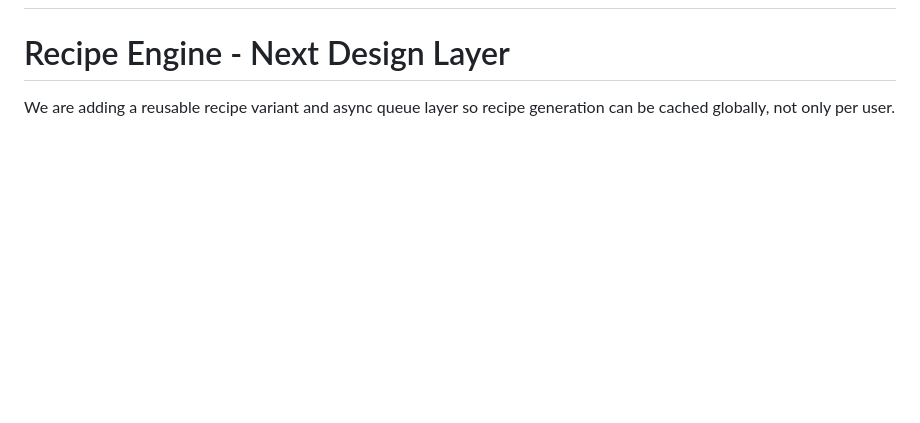
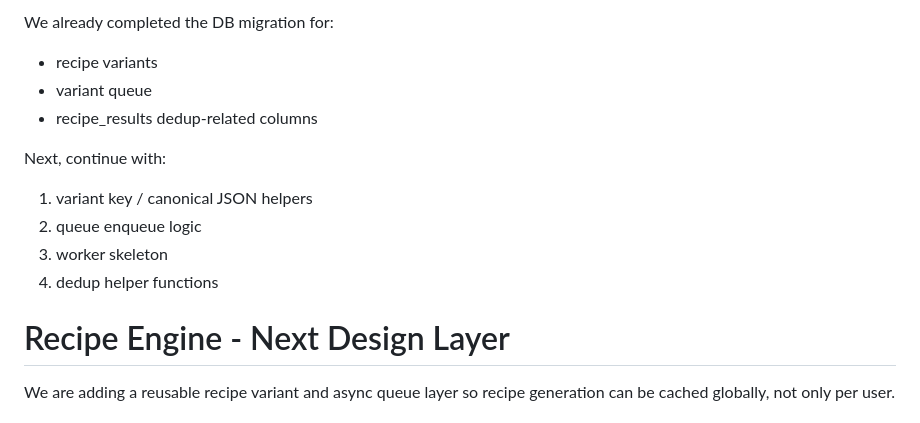
Before and after one commit to RichardGeer/lobos_app, a Markdown page: docs/PROJECT_CONTEXT.md, the part around one of its changes. Rendered like a GitHub page; blank space fills up the shorter version.

```diff
--- a/docs/PROJECT_CONTEXT.md
+++ b/docs/PROJECT_CONTEXT.md
@@ -3,3 +60,13 @@
+We already completed the DB migration for:
+- recipe variants
+- variant queue
+- recipe_results dedup-related columns
+
+Next, continue with:
+1. variant key / canonical JSON helpers
+2. queue enqueue logic
+3. worker skeleton
+4. dedup helper functions
 
 # Recipe Engine - Next Design Layer
 
```
Also changed, not shown: other parts of docs/PROJECT_CONTEXT.md (+57 -0 lines).
